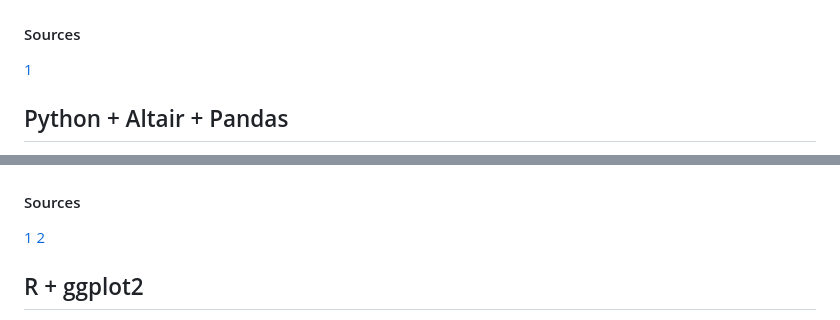
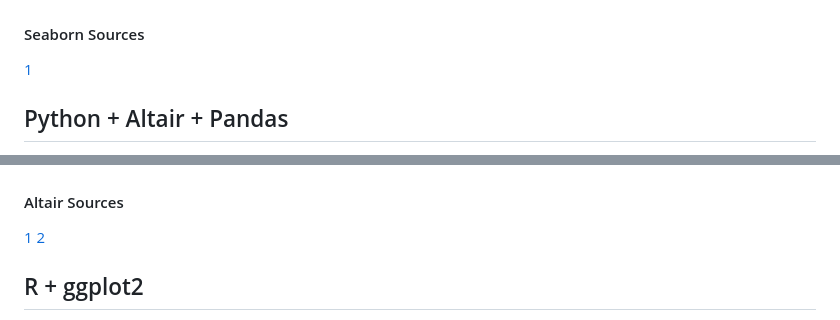
Before and after one commit to cs573-24s/a2-DataVis-7Ways, a Markdown page: README.md, 2 parts joined by grey strips. GitHub-like rendering.

```diff
--- a/README.md
+++ b/README.md
@@ -32,7 +32,7 @@ To get the chart to closer mimic the example plot, I had to change a few of the
 
 ![seaborn_plot](./img/seaborn.png)
 
-#### Sources
+#### Seaborn Sources
 
 [1](https://stackoverflow.com/questions/14885895/color-a-scatter-plot-by-column-values)
 
@@ -49,7 +49,7 @@ and the library feels a bit more Pythonic and simple.
 
 ![altair_chart](./img/altair.png)
 
-#### Sources
+#### Altair Sources
 
 [1](https://altair-viz.github.io/user_guide/customization.html#customizing-colors)
 [2](https://altair-viz.github.io/gallery/scatter_tooltips.html)
```
Also changed, not shown: other parts of README.md (+35 -1 lines), img/vega-lite.png, 2 other files.
